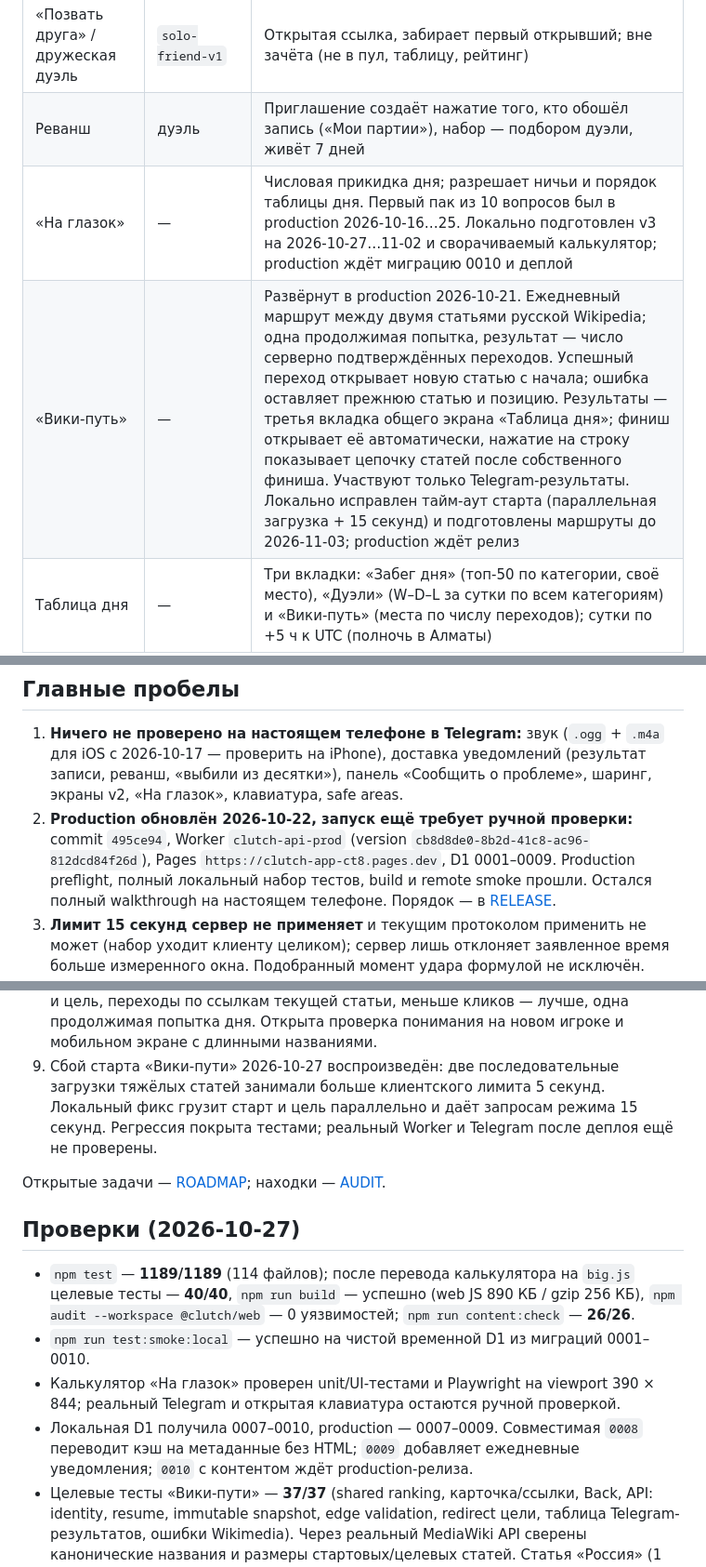
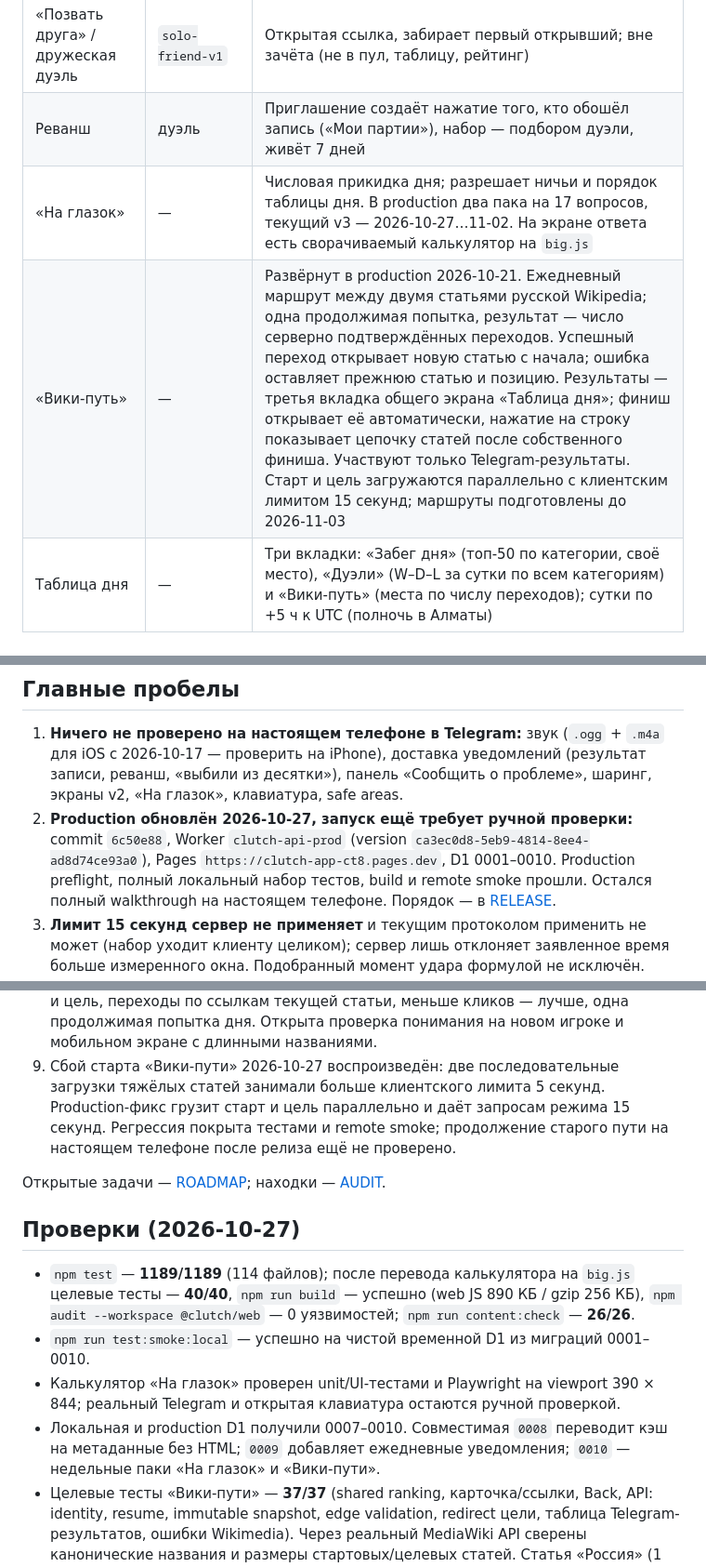
Before and after one commit to Alemkhan/clutch, a Markdown page: CONTEXT.md, 3 parts joined by grey strips. Shown at 93% size. Drawn GitHub-style.

```diff
--- a/CONTEXT.md
+++ b/CONTEXT.md
@@ -32,8 +32,8 @@ Match HUD показывает личности, проценты и полос
 | Тренировка | `solo-practice-v1` | Боты на уровнях + отработка ошибок (серверный журнал `player_mistakes`); вне зачёта |
 | «Позвать друга» / дружеская дуэль | `solo-friend-v1` | Открытая ссылка, забирает первый открывший; вне зачёта (не в пул, таблицу, рейтинг) |
 | Реванш | дуэль | Приглашение создаёт нажатие того, кто обошёл запись («Мои партии»), набор — подбором дуэли, живёт 7 дней |
-| «На глазок» | — | Числовая прикидка дня; разрешает ничьи и порядок таблицы дня. Первый пак из 10 вопросов был в production 2026-10-16…25. Локально подготовлен v3 на 2026-10-27…11-02 и сворачиваемый калькулятор; production ждёт миграцию 0010 и деплой |
-| «Вики-путь» | — | Развёрнут в production 2026-10-21. Ежедневный маршрут между двумя статьями русской Wikipedia; одна продолжимая попытка, результат — число серверно подтверждённых переходов. Успешный переход открывает новую статью с начала; ошибка оставляет прежнюю статью и позицию. Результаты — третья вкладка общего экрана «Таблица дня»; финиш открывает её автоматически, нажатие на строку показывает цепочку статей после собственного финиша. Участвуют только Telegram-результаты. Локально исправлен тайм-аут старта (параллельная загрузка + 15 секунд) и подготовлены маршруты до 2026-11-03; production ждёт релиз |
+| «На глазок» | — | Числовая прикидка дня; разрешает ничьи и порядок таблицы дня. В production два пака на 17 вопросов, текущий v3 — 2026-10-27…11-02. На экране ответа есть сворачиваемый калькулятор на `big.js` |
+| «Вики-путь» | — | Развёрнут в production 2026-10-21. Ежедневный маршрут между двумя статьями русской Wikipedia; одна продолжимая попытка, результат — число серверно подтверждённых переходов. Успешный переход открывает новую статью с начала; ошибка оставляет прежнюю статью и позицию. Результаты — третья вкладка общего экрана «Таблица дня»; финиш открывает её автоматически, нажатие на строку показывает цепочку статей после собственного финиша. Участвуют только Telegram-результаты. Старт и цель загружаются параллельно с клиентским лимитом 15 секунд; маршруты подготовлены до 2026-11-03 |
 | Таблица дня | — | Три вкладки: «Забег дня» (топ-50 по категории, своё место), «Дуэли» (W–D–L за сутки по всем категориям) и «Вики-путь» (места по числу переходов); сутки по +5 ч к UTC (полночь в Алматы) |
 | Last Stand | отдельная таблица | **Заморожен 2026-10-16**: входа с главной нет, код и тесты поддерживаются, новых функций нет ([архив](docs/archive/COLLISION_MODE.md)) |
 | Гонка до 100% | `race-to-100-*` | **Удалена** (R12, 2026-10-13); остатки кода убраны 2026-10-16 |
@@ -127,9 +127,9 @@ Match HUD показывает личности, проценты и полос
 1. **Ничего не проверено на настоящем телефоне в Telegram:** звук (`.ogg` + `.m4a` для iOS с 2026-10-17 — проверить на iPhone),
    доставка уведомлений (результат записи, реванш, «выбили из десятки»), панель
    «Сообщить о проблеме», шаринг, экраны v2, «На глазок», клавиатура, safe areas.
-2. **Production обновлён 2026-10-22, запуск ещё требует ручной проверки:** commit
-   `495ce94`, Worker `clutch-api-prod` (version `cb8d8de0-8b2d-41c8-ac96-812dcd84f26d`),
-   Pages `https://clutch-app-ct8.pages.dev`, D1 0001–0009. Production preflight, полный
+2. **Production обновлён 2026-10-27, запуск ещё требует ручной проверки:** commit
+   `6c50e88`, Worker `clutch-api-prod` (version `ca3ec0d8-5eb9-4814-8ee4-ad8d74ce93a0`),
+   Pages `https://clutch-app-ct8.pages.dev`, D1 0001–0010. Production preflight, полный
    локальный набор тестов, build и remote smoke прошли. Остался полный walkthrough на настоящем телефоне. Порядок — в
    [RELEASE](docs/RELEASE.md).
 3. **Лимит 15 секунд сервер не применяет** и текущим протоколом применить не может (набор
@@ -154,9 +154,9 @@ Match HUD показывает личности, проценты и полос
    переходы по ссылкам текущей статьи, меньше кликов — лучше, одна продолжимая попытка дня.
    Открыта проверка понимания на новом игроке и мобильном экране с длинными названиями.
 9. Сбой старта «Вики-пути» 2026-10-27 воспроизведён: две последовательные загрузки тяжёлых
-   статей занимали больше клиентского лимита 5 секунд. Локальный фикс грузит старт и цель
-   параллельно и даёт запросам режима 15 секунд. Регрессия покрыта тестами; реальный Worker
-   и Telegram после деплоя ещё не проверены.
+   статей занимали больше клиентского лимита 5 секунд. Production-фикс грузит старт и цель
+   параллельно и даёт запросам режима 15 секунд. Регрессия покрыта тестами и remote smoke;
+   продолжение старого пути на настоящем телефоне после релиза ещё не проверено.
 
 Открытые задачи — [ROADMAP](docs/ROADMAP.md); находки — [AUDIT](docs/AUDIT.md).
 
@@ -168,9 +168,9 @@ Match HUD показывает личности, проценты и полос
 - `npm run test:smoke:local` — успешно на чистой временной D1 из миграций 0001–0010.
 - Калькулятор «На глазок» проверен unit/UI-тестами и Playwright на viewport 390 × 844;
   реальный Telegram и открытая клавиатура остаются ручной проверкой.
-- Локальная D1 получила 0007–0010, production — 0007–0009. Совместимая `0008` переводит
-  кэш на метаданные без HTML; `0009` добавляет ежедневные уведомления; `0010` с контентом
-  ждёт production-релиза.
+- Локальная и production D1 получили 0007–0010. Совместимая `0008` переводит кэш на
+  метаданные без HTML; `0009` добавляет ежедневные уведомления; `0010` — недельные паки
+  «На глазок» и «Вики-пути».
 - Целевые тесты «Вики-пути» — **37/37** (shared ranking, карточка/ссылки, Back, API:
   identity, resume, immutable snapshot, edge validation, redirect цели, таблица Telegram-результатов,
   ошибки Wikimedia). Через реальный MediaWiki API сверены канонические названия и размеры
```
Also changed, not shown: other parts of CONTEXT.md (+3 -3 lines), docs/RELEASE.md (+9 -9 lines), docs/ROADMAP.md (+6 -6 lines).
